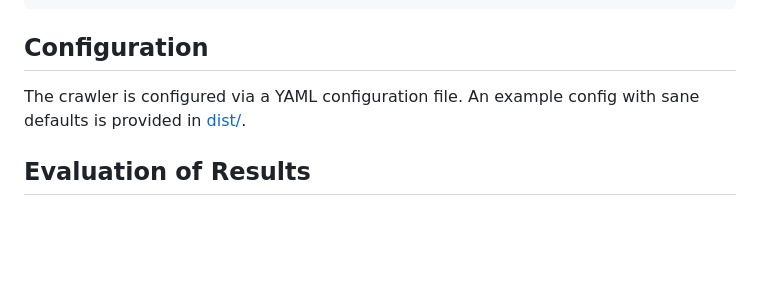
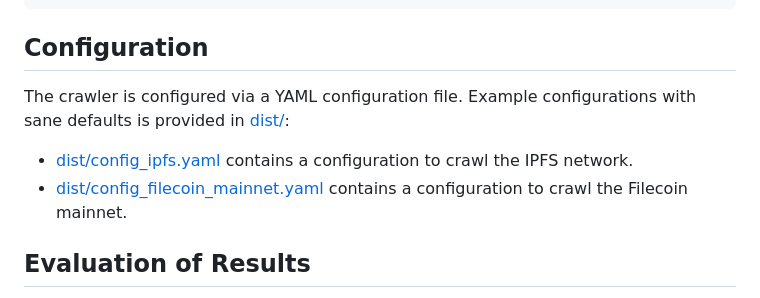
Before and after one commit to trudi-group/ipfs-crawler, a Markdown page: README.md, the part around the change. Rendered like a GitHub page; blank space fills up the shorter version.

Commit message:
README: link to IPFS and Filecoin mainnet config

```diff
--- a/README.md
+++ b/README.md
@@ -59,7 +59,9 @@ make build
 ## Configuration
 
 The crawler is configured via a YAML configuration file.
-An example config with sane defaults is provided in [dist/](dist).
+Example configurations with sane defaults is provided in [dist/](dist):
+- [dist/config_ipfs.yaml](dist/config_ipfs.yaml) contains a configuration to crawl the IPFS network.
+- [dist/config_filecoin_mainnet.yaml](dist/config_filecoin_mainnet.yaml) contains a configuration to crawl the Filecoin mainnet.
 
 ## Evaluation of Results
 
```
